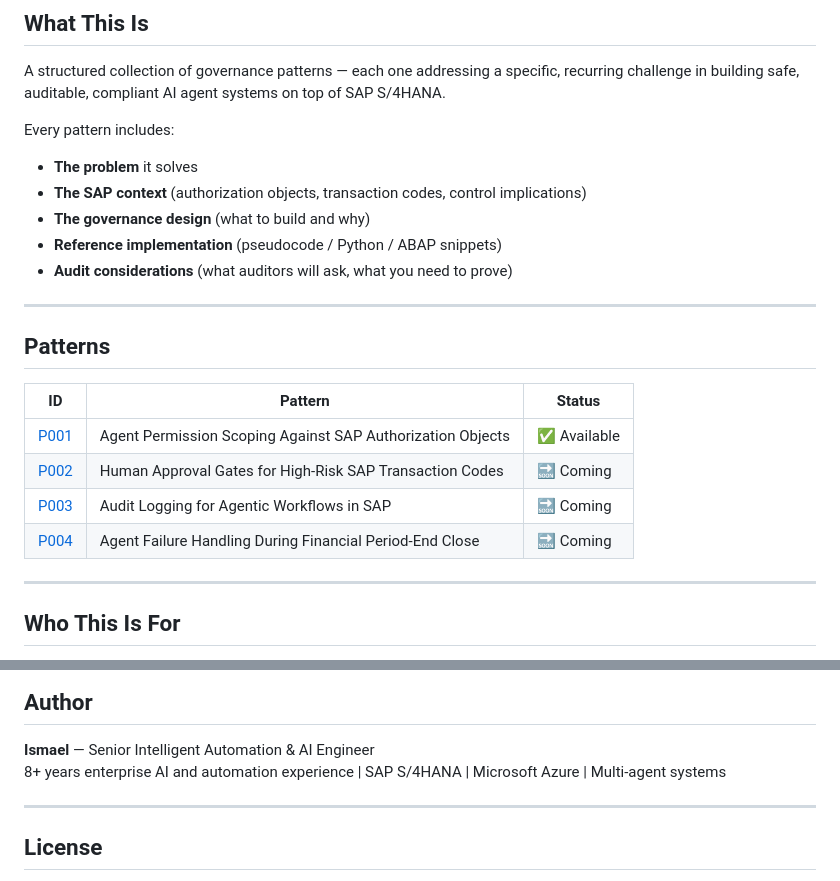
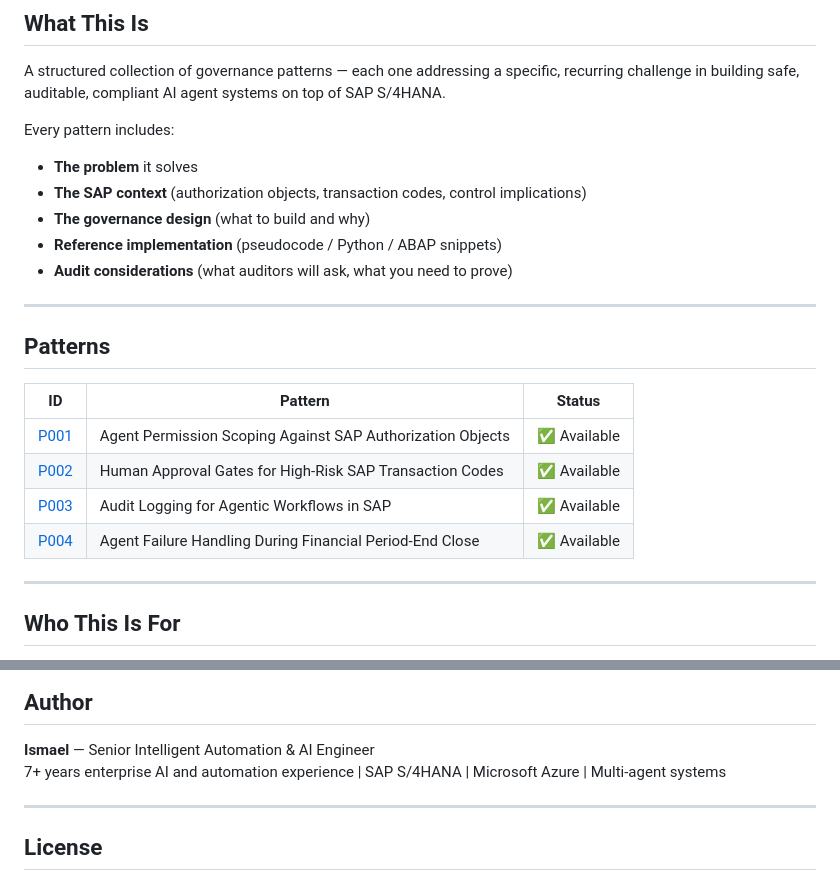
Before and after one commit to goismael/sap-agent-governance, a Markdown page: README.md, 2 parts joined by grey strips. GitHub-like rendering.

Commit message:
Fix all pattern statuses to Available

```diff
--- a/README.md
+++ b/README.md
@@ -17,6 +17,7 @@ This library fills that gap.
 A structured collection of governance patterns — each one addressing a specific, recurring challenge in building safe, auditable, compliant AI agent systems on top of SAP S/4HANA.
 
 Every pattern includes:
+
 - **The problem** it solves
 - **The SAP context** (authorization objects, transaction codes, control implications)
 - **The governance design** (what to build and why)
@@ -30,9 +31,9 @@ Every pattern includes:
 | ID | Pattern | Status |
 |----|---------|--------|
 | [P001](./patterns/P001-permission-scoping/README.md) | Agent Permission Scoping Against SAP Authorization Objects | ✅ Available |
-| [P002](./patterns/P002-approval-gates/README.md) | Human Approval Gates for High-Risk SAP Transaction Codes | 🔜 Coming |
-| [P003](./patterns/P003-audit-logging/README.md) | Audit Logging for Agentic Workflows in SAP | 🔜 Coming |
-| [P004](./patterns/P004-failure-handling/README.md) | Agent Failure Handling During Financial Period-End Close | 🔜 Coming |
+| [P002](./patterns/P002-approval-gates/README.md) | Human Approval Gates for High-Risk SAP Transaction Codes | ✅ Available |
+| [P003](./patterns/P003-audit-logging/README.md) | Audit Logging for Agentic Workflows in SAP | ✅ Available |
+| [P004](./patterns/P004-failure-handling/README.md) | Agent Failure Handling During Financial Period-End Close | ✅ Available |
 
 ---
 
@@ -65,7 +66,7 @@ This is an open library. Contributions, corrections, and new patterns are welcom
 ## Author
 
 **Ismael** — Senior Intelligent Automation & AI Engineer
-8+ years enterprise AI and automation experience | SAP S/4HANA | Microsoft Azure | Multi-agent systems
+7+ years enterprise AI and automation experience | SAP S/4HANA | Microsoft Azure | Multi-agent systems
 
 ---
 
```
